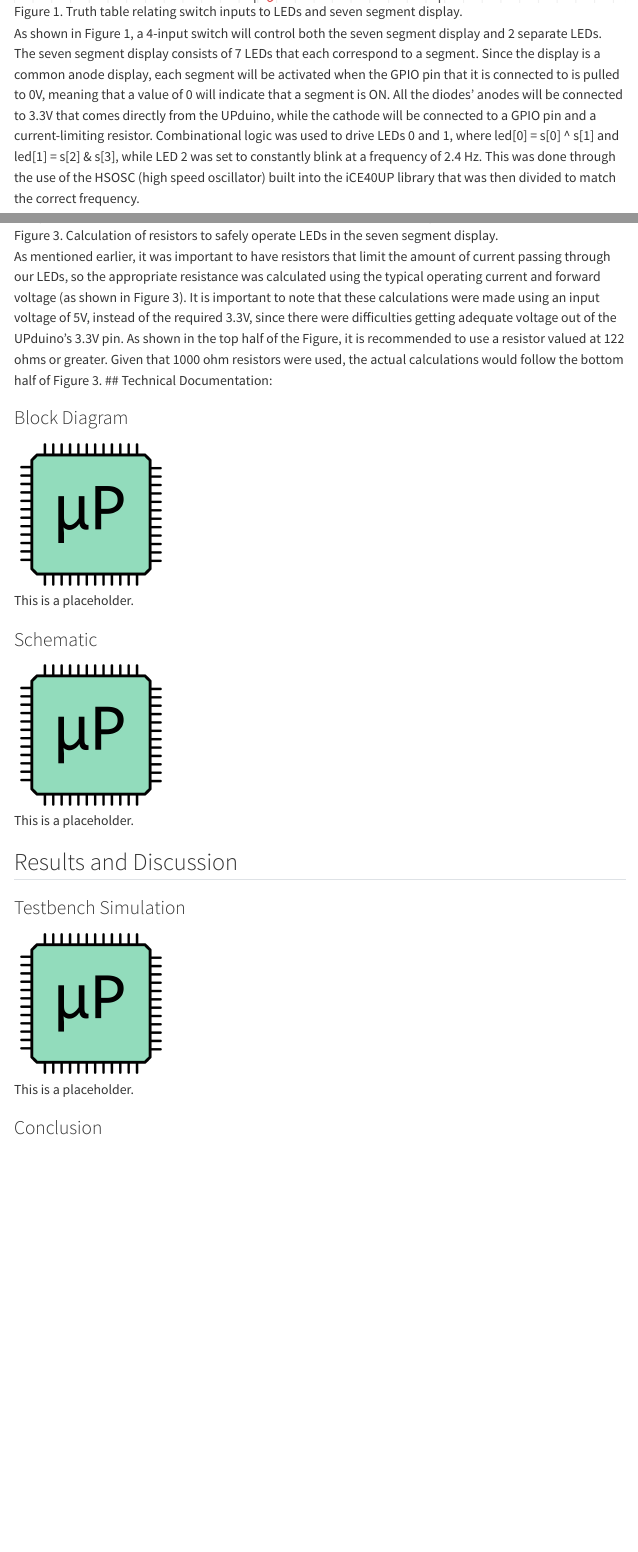
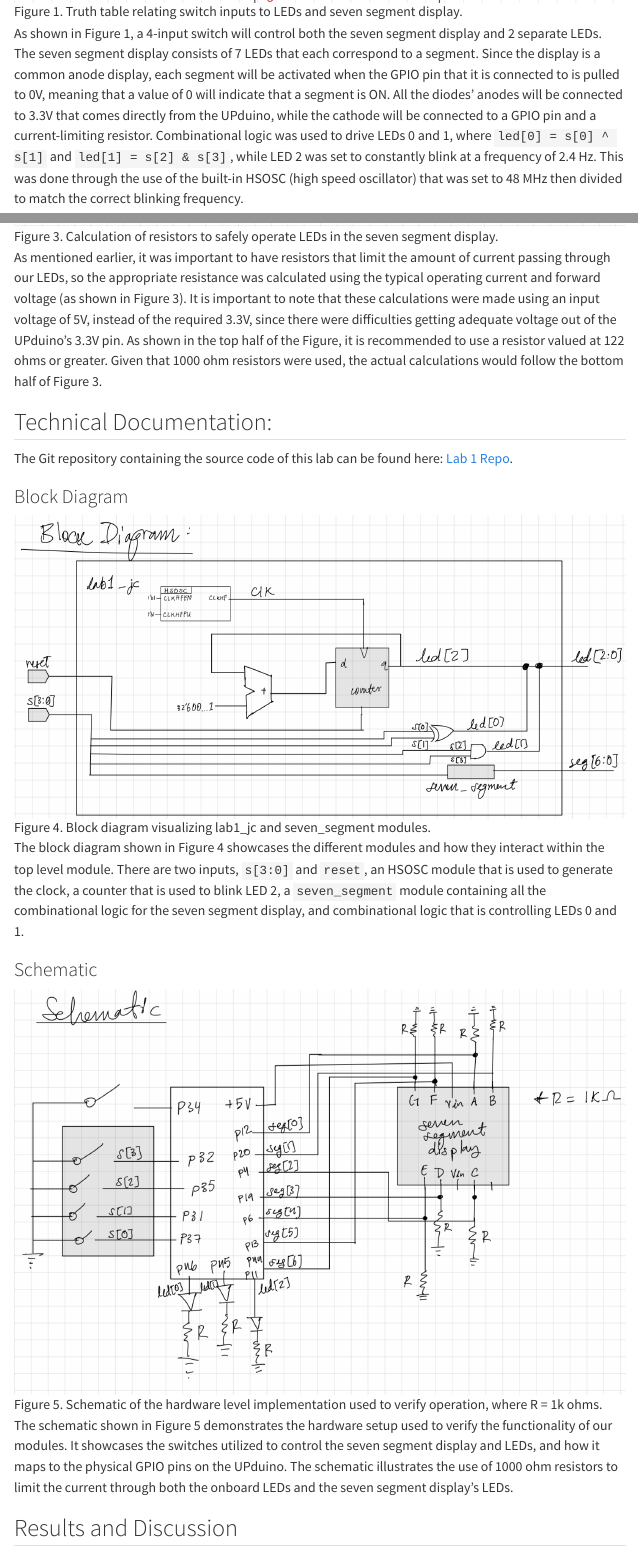
Before and after one commit to jaredcarreno/e155-portfolio, a Quarto document (labs/lab1/lab1.qmd): the page in a window 1100 px wide, from 1120 px down, and a second part further down, joined at a grey line. Rendered offline with R 4.5, knitr and Pandoc in place of Quarto, with nearby package versions; menus at the side of the page are left out.

Commit message:
did more

```diff
--- a/labs/lab1/lab1.qmd
+++ b/labs/lab1/lab1.qmd
@@ -10,26 +10,31 @@ Lab 1 was focused on setting up, testing, and getting familiarized with the UPdu
 ## Design and Testing Methodology
 ![Figure 1. Truth table relating switch inputs to LEDs and seven segment display.](images/lab1_truthtable.png){fig-align="center" width=100%}
 
-As shown in Figure 1, a 4-input switch will control both the seven segment display and 2 separate LEDs. The seven segment display consists of 7 LEDs that each correspond to a segment. Since the display is a common anode display, each segment will be activated when the GPIO pin that it is connected to is pulled to 0V, meaning that a value of 0 will indicate that a segment is ON. All the diodes' anodes will be connected to 3.3V that comes directly from the UPduino, while the cathode will be connected to a GPIO pin and a current-limiting resistor. Combinational logic was used to drive LEDs 0 and 1, where led[0] = s[0] ^ s[1] and led[1] = s[2] & s[3], while LED 2 was set to constantly blink at a frequency of 2.4 Hz. This was done through the use of the HSOSC (high speed oscillator) built into the iCE40UP library that was then divided to match the correct frequency.
+As shown in Figure 1, a 4-input switch will control both the seven segment display and 2 separate LEDs. The seven segment display consists of 7 LEDs that each correspond to a segment. Since the display is a common anode display, each segment will be activated when the GPIO pin that it is connected to is pulled to 0V, meaning that a value of 0 will indicate that a segment is ON. All the diodes' anodes will be connected to 3.3V that comes directly from the UPduino, while the cathode will be connected to a GPIO pin and a current-limiting resistor. Combinational logic was used to drive LEDs 0 and 1, where `led[0] = s[0] ^ s[1]` and `led[1] = s[2] & s[3]`, while LED 2 was set to constantly blink at a frequency of 2.4 Hz. This was done through the use of the built-in HSOSC (high speed oscillator) that was set to 48 MHz then divided to match the correct blinking frequency.
 
 ![Figure 2. Calculation of how many cycles will produce a correct blinking frequency of 2.4 Hz.](images/cyclecalculation.png){fig-align="center" width=100%}
 
 As shown in Figure 2, calculations were performed to determine how many cycles our counter would need to count to before turning off and then back on. It was determined that for 10,000,000 cycles our LED would have to be off and then on for another 10,000,000 cycles.
 
-![Figure 3. Calculation of resistors to safely operate LEDs in the seven segment display.](images/resistorcalculation.png){fig-align="center" width=100%}
+![Figure 3. Calculation of resistors to safely operate LEDs in the seven segment display.](images/resistorcalculations.png){fig-align="center" width=100%}
 
 As mentioned earlier, it was important to have resistors that limit the amount of current passing through our LEDs, so the appropriate resistance was calculated using the typical operating current and forward voltage (as shown in Figure 3). It is important to note that these calculations were made using an input voltage of 5V, instead of the required 3.3V, since there were difficulties getting adequate voltage out of the UPduino's 3.3V pin. As shown in the top half of the Figure, it is recommended to use a resistor valued at 122 ohms or greater. Given that 1000 ohm resistors were used, the actual calculations would follow the bottom half of Figure 3.
+
 ## Technical Documentation:
+The Git repository containing the source code of this lab can be found here: [Lab 1 Repo](https://github.com/jaredcarreno/e155-lab1).
 
 ### Block Diagram
-![This is a placeholder.](images/placeholder.png){fig-align="center" width=25%}
+![Figure 4. Block diagram visualizing lab1_jc and seven_segment modules.](images/lab1blockdiagram.png){fig-align="center" width=100%}
+
+The block diagram shown in Figure 4 showcases the different modules and how they interact within the top level module. There are two inputs, `s[3:0]` and `reset`, an HSOSC module that is used to generate the clock, a counter that is used to blink LED 2, a `seven_segment` module containing all the combinational logic for the seven segment display, and combinational logic that is controlling LEDs 0 and 1.
 
 ### Schematic
-![This is a placeholder.](images/placeholder.png){fig-align="center" width=25%}
+![Figure 5. Schematic of the hardware level implementation used to verify operation, where R = 1k ohms.](images/lab1schematic.png){fig-align="center" width=100%}
+
+The schematic shown in Figure 5 demonstrates the hardware setup used to verify the functionality of our modules. It showcases the switches utilized to control the seven segment display and LEDs, and how it maps to the physical GPIO pins on the UPduino. The schematic illustrates the use of 1000 ohm resistors to limit the current through both the onboard LEDs and the seven segment display's LEDs.
 
 ## Results and Discussion
 
 ### Testbench Simulation
-![This is a placeholder.](images/placeholder.png){fig-align="center" width=25%}
+![Figure 6. Simulation of lab1_jc module used to verify operation.](images/lab1_testbench.png){fig-align="center" width=100%}
 
-### Conclusion
```
Also changed, not shown: labs/lab1/images/lab1schematic.png, labs/lab1/lab1.qmd (13 more changed lines), 3 other files.
